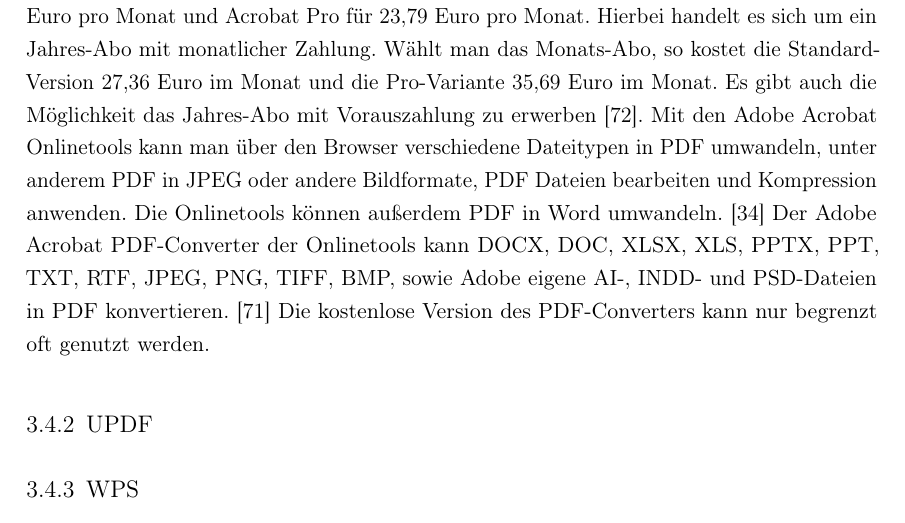
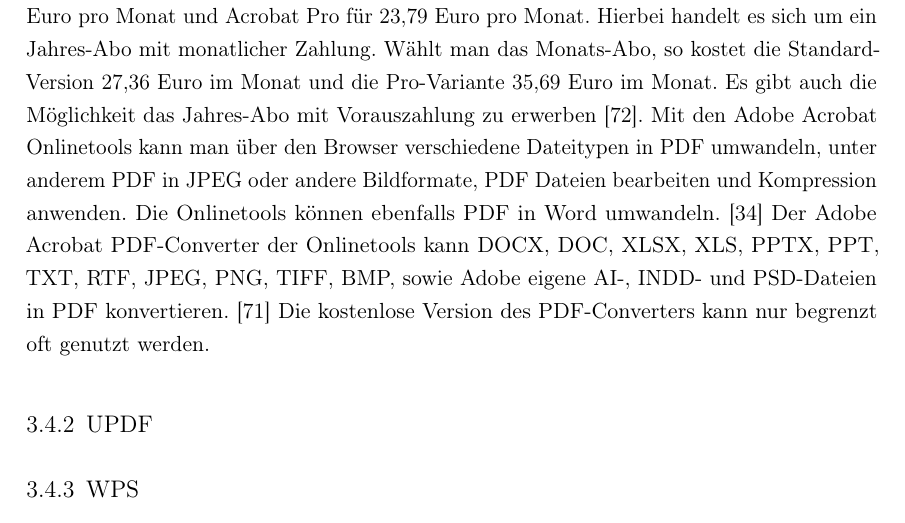
Before and after one commit to JaninaAlona/Bachelorarbeit-PDF-Webanwendung, a LaTeX document (main.tex, which reads content/sectionPDFzuWord.tex): part of page 54 of 108, cut so that both start at the same text. The pictures show the PDF file main.pdf that the author committed with the source.

Commit message:
acrobat pro corrected

```diff
--- a/content/sectionPDFzuWord.tex
+++ b/content/sectionPDFzuWord.tex
@@ -3,7 +3,7 @@
 
 \subsection{Adobe Acrobat Pro DC}
 Produktseite: \url{https://www.adobe.com/de/acrobat/acrobat-pro.html}
-Acrobat ist ein professionelles Werkzeug, um PDF-Dateien zu erstellen und bereits bestehende Inhalte zu bearbeiten. Text kann hinzugefügt, geändert, formatiert, gelöscht oder markiert werden. Ebenfalls kann der Text von Formularen bearbeitet werden. Bilder können gespiegelt, gedreht, zugeschnitten, ersetzt, ausgerichtet oder angeordnet werden. Beim Objekte Anordnen-Werkzeug können mehrere Objekte vor oder hinter anderen Objekten angeordnet werden. Das Arbeiten mit Ebenen ist möglich, jedoch eingeschränkter als bei Photoshop. PDF-Seiten können kopiert, ersetzt, gedreht, verschoben, gelöscht, extrahiert oder neu nummeriert werden. Eine PDF-Datei kann in mehrere Dokumente aufgeteilt werden und Kommentare können hinzugefügt werden. Webseiten können mit der Acrobat-Browsererweiterung in PDF konvertiert werden \cite{adobe-acrobat-um}. Eine PDF-Datei kann in eine PDF/A-Datei inklusive seiner Varianten, PDF/X, PDF/UA, PDF/VT oder PDF/E konvertiert werden. Außerdem kann die Kompatibilität mit diesen Formaten überprüft werden in Preflight-Profilen \cite{adobe-pdf-a}. Die Barrierefreiheit kann automatisch validiert werden oder ein neues Dokument kann direkt barrierefrei erstellt werden. Adobe Acrobat Pro kann andere Dokumentenformate wie HTML, DOC, DOCX, TXT und RTF in PDF konvertieren, PDF in andere Dateiformate wie Microsoft Word exportieren oder Dokumente unterschreiben \cite{adobe-formate}. PDF-Dokumente mit digitalen Signaturen unterzeichnet werden und die Signaturen können validiert werden \cite{adobe-acrobat}. Für Vertraulichkeit können PDF-Dokumente mit Passwörtern und Zertifikaten versehen werden. Interaktive Objekte, Audio und Video kann eingebettet werden. In der Pro-Variante gibt es Druckproduktionswerkzeuge u.a. für Druckermarken, Transparenz-Reduzierung, Farbkonvertierung oder Druckermanagement. Die Preflight-Option ist ebenfalls nur in Acrobat Pro verfügbar \cite{adobe-acrobat-um}. Mit dem Werkzeug Scan \& \gls{ocr} in Acrobat Pro kann man Pixelbilder als PDF und gescannte PDF-Dokumente in ein durchsuchbares PDF umwandeln \cite{adobe-search}. Das Programm gibt es als kostenlosen Acrobat Reader, Acrobat Standard für 15,46 Euro pro Monat und Acrobat Pro für 23,79 Euro pro Monat. Hierbei handelt es sich um ein Jahres-Abo mit monatlicher Zahlung. Wählt man das Monats-Abo, so kostet die Standard-Version 27,36 Euro im Monat und die Pro-Variante 35,69 Euro im Monat. Es gibt auch die Möglichkeit das Jahres-Abo mit Vorauszahlung zu erwerben \cite{adobe-acrobat}. Mit den Adobe Acrobat Onlinetools kann man über den Browser verschiedene Dateitypen in PDF umwandeln, unter anderem PDF in JPEG oder andere Bildformate, PDF Dateien bearbeiten und Kompression anwenden. Die Onlinetools können außerdem PDF in Word umwandeln. \cite{adobe-search} Der Adobe Acrobat PDF-Converter der Onlinetools kann DOCX, DOC, XLSX, XLS, PPTX, PPT, TXT, RTF, JPEG, PNG, TIFF, BMP, sowie Adobe eigene AI-, INDD- und PSD-Dateien in PDF konvertieren. \cite{adobe-formate} Die kostenlose Version des PDF-Converters kann nur begrenzt oft genutzt werden.
+Acrobat ist ein professionelles Werkzeug, um PDF-Dateien zu erstellen und bereits bestehende Inhalte zu bearbeiten. Text kann hinzugefügt, geändert, formatiert, gelöscht oder markiert werden. Ebenfalls kann der Text von Formularen bearbeitet werden. Bilder können gespiegelt, gedreht, zugeschnitten, ersetzt, ausgerichtet oder angeordnet werden. Beim Objekte Anordnen-Werkzeug können mehrere Objekte vor oder hinter anderen Objekten angeordnet werden. Das Arbeiten mit Ebenen ist möglich, jedoch eingeschränkter als bei Photoshop. PDF-Seiten können kopiert, ersetzt, gedreht, verschoben, gelöscht, extrahiert oder neu nummeriert werden. Eine PDF-Datei kann in mehrere Dokumente aufgeteilt werden und Kommentare können hinzugefügt werden. Webseiten können mit der Acrobat-Browsererweiterung in PDF konvertiert werden \cite{adobe-acrobat-um}. Eine PDF-Datei kann in eine PDF/A-Datei inklusive seiner Varianten, PDF/X, PDF/UA, PDF/VT oder PDF/E konvertiert werden. Außerdem kann die Kompatibilität mit diesen Formaten überprüft werden in Preflight-Profilen \cite{adobe-pdf-a}. Die Barrierefreiheit kann automatisch validiert werden oder ein neues Dokument kann direkt barrierefrei erstellt werden. Adobe Acrobat Pro kann andere Dokumentenformate wie HTML, DOC, DOCX, TXT und RTF in PDF konvertieren, PDF in andere Dateiformate wie Microsoft Word exportieren oder Dokumente unterschreiben \cite{adobe-formate}. PDF-Dokumente mit digitalen Signaturen unterzeichnet werden und die Signaturen können validiert werden \cite{adobe-acrobat}. Für Vertraulichkeit können PDF-Dokumente mit Passwörtern und Zertifikaten versehen werden. Interaktive Objekte, Audio und Video kann eingebettet werden. In der Pro-Variante gibt es Druckproduktionswerkzeuge u.a. für Druckermarken, Transparenz-Reduzierung, Farbkonvertierung oder Druckermanagement. Die Preflight-Option ist ebenfalls nur in Acrobat Pro verfügbar \cite{adobe-acrobat-um}. Mit dem Werkzeug Scan \& \gls{ocr} in Acrobat Pro kann man Pixelbilder als PDF und gescannte PDF-Dokumente in ein durchsuchbares PDF umwandeln \cite{adobe-search}. Das Programm gibt es als kostenlosen Acrobat Reader, Acrobat Standard für 15,46 Euro pro Monat und Acrobat Pro für 23,79 Euro pro Monat. Hierbei handelt es sich um ein Jahres-Abo mit monatlicher Zahlung. Wählt man das Monats-Abo, so kostet die Standard-Version 27,36 Euro im Monat und die Pro-Variante 35,69 Euro im Monat. Es gibt auch die Möglichkeit das Jahres-Abo mit Vorauszahlung zu erwerben \cite{adobe-acrobat}. Mit den Adobe Acrobat Onlinetools kann man über den Browser verschiedene Dateitypen in PDF umwandeln, unter anderem PDF in JPEG oder andere Bildformate, PDF Dateien bearbeiten und Kompression anwenden. Die Onlinetools können ebenfalls PDF in Word umwandeln. \cite{adobe-search} Der Adobe Acrobat PDF-Converter der Onlinetools kann DOCX, DOC, XLSX, XLS, PPTX, PPT, TXT, RTF, JPEG, PNG, TIFF, BMP, sowie Adobe eigene AI-, INDD- und PSD-Dateien in PDF konvertieren. \cite{adobe-formate} Die kostenlose Version des PDF-Converters kann nur begrenzt oft genutzt werden.
 
 \subsection{UPDF}
 
```
Also changed, not shown: main.pdf.
